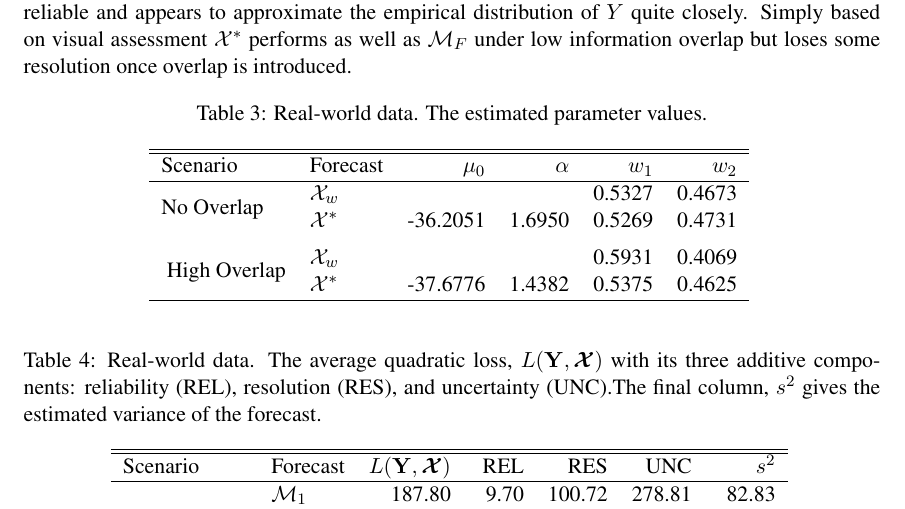
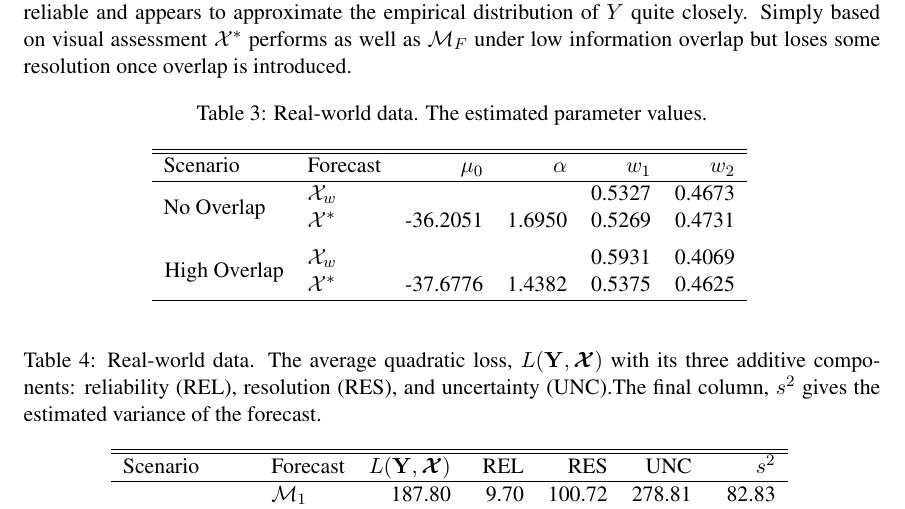
Before and after one commit to satopaa/Combining-and-Extremizing-Real-Value-Forecasts, a LaTeX paper (Contraction.tex): part of page 16 of 24, cut so that both start at the same text. Compiled offline with pdfLaTeX.

Commit message:
Edits: Minor edit to table

```diff
--- a/Contraction.tex
+++ b/Contraction.tex
@@ -750,7 +750,7 @@ Scenario & Forecast & $\mu_0$ & $\alpha$ & $w_1$ & $w_2$\\
   \hline
 \multirow{2}{*}{No Overlap} & $\mathcal{X}_w$ &  &  & 0.5327 & 0.4673 \\
 &  $\mathcal{X}^*$ & -36.2051 & 1.6950 & 0.5269 & 0.4731 \\  \rule{0pt}{2.9ex}
-\multirow{2}{*}{High Overlap}  & $\mathcal{X}_w$ &  &  & 0.5931 & 0.4069 \\
+\hspace{-0.2em}\multirow{2}{*}{High Overlap}  & $\mathcal{X}_w$ &  &  & 0.5931 & 0.4069 \\
  & $\mathcal{X}^*$ & -37.6776 & 1.4382 & 0.5375 & 0.4625 \\
    \hline
 \end{tabular}
```
